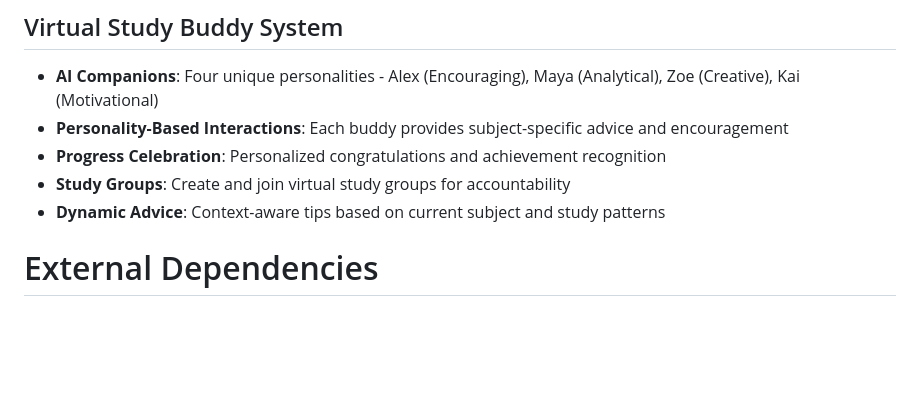
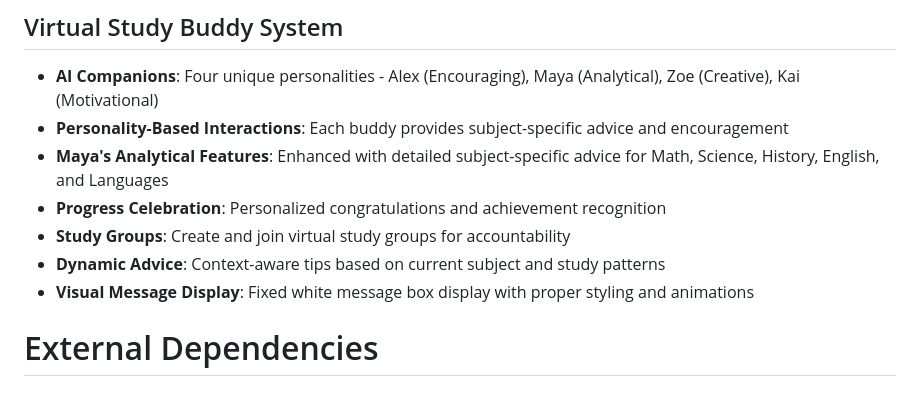
Before and after one commit to kaleeswari1/FocusLyft-Pomodoro-Timer, a Markdown page: replit.md, the part around the change. GitHub-like rendering; blank space fills up the shorter version.

Commit message:
Enhance virtual study buddies with personalized advice and fix display issues
Adds detailed subject-specific advice for Maya, the analytical study buddy, and fixes the visual display of message boxes with improved styling and animations.

Replit-Commit-Author: Agent
Replit-Commit-Session-Id: d790e241-2488-4a65-8f70-d3db3d3a29af
Replit-Commit-Checkpoint-Type: full_checkpoint
Replit-Commit-Screenshot-Url: https://storage.googleapis.com/screenshot-production-us-central1/f0981356-ed6c-4cbc-b58a-869ba5016a78/d790e241-2488-4a65-8f70-d3db3d3a29af/1qYwm4j

```diff
--- a/replit.md
+++ b/replit.md
@@ -108,9 +108,11 @@ Preferred communication style: Simple, everyday language.
 ## Virtual Study Buddy System
 - **AI Companions**: Four unique personalities - Alex (Encouraging), Maya (Analytical), Zoe (Creative), Kai (Motivational)
 - **Personality-Based Interactions**: Each buddy provides subject-specific advice and encouragement
+- **Maya's Analytical Features**: Enhanced with detailed subject-specific advice for Math, Science, History, English, and Languages
 - **Progress Celebration**: Personalized congratulations and achievement recognition
 - **Study Groups**: Create and join virtual study groups for accountability
 - **Dynamic Advice**: Context-aware tips based on current subject and study patterns
+- **Visual Message Display**: Fixed white message box display with proper styling and animations
 
 
 
```
